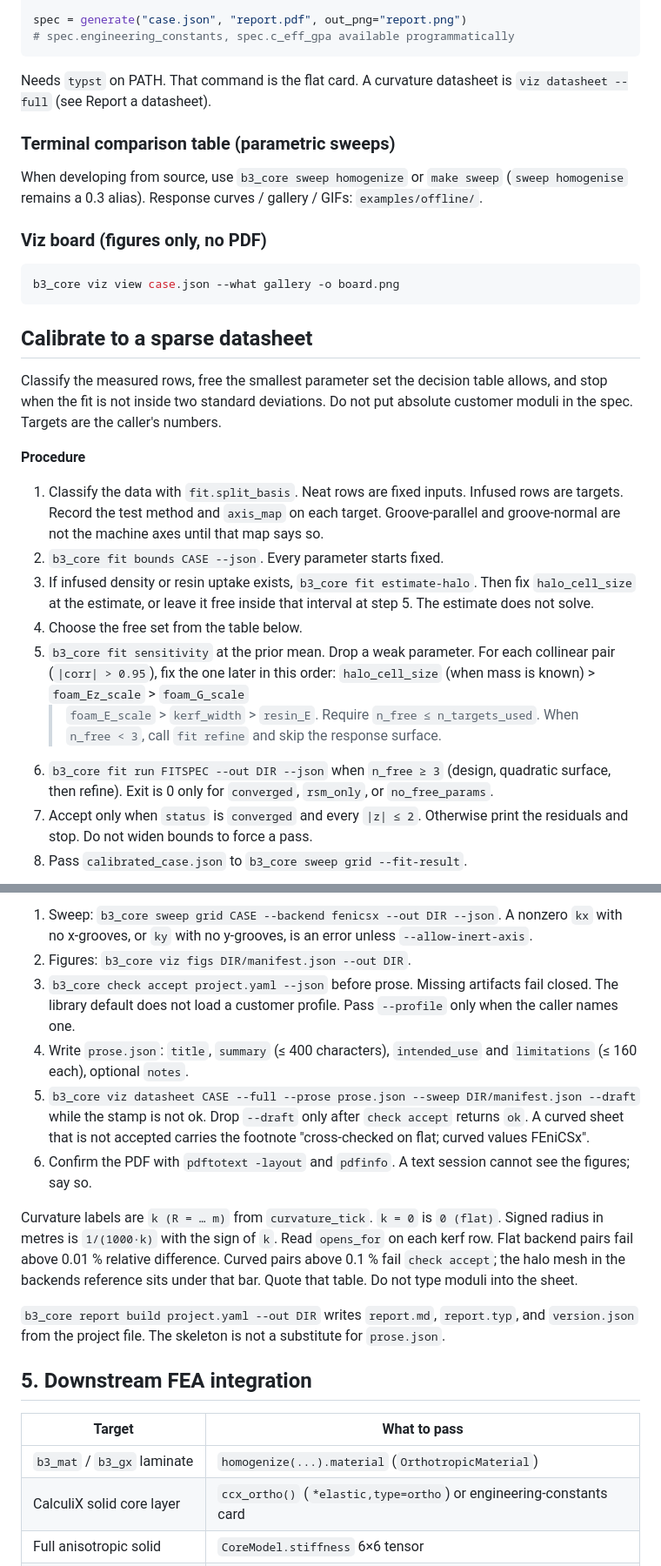
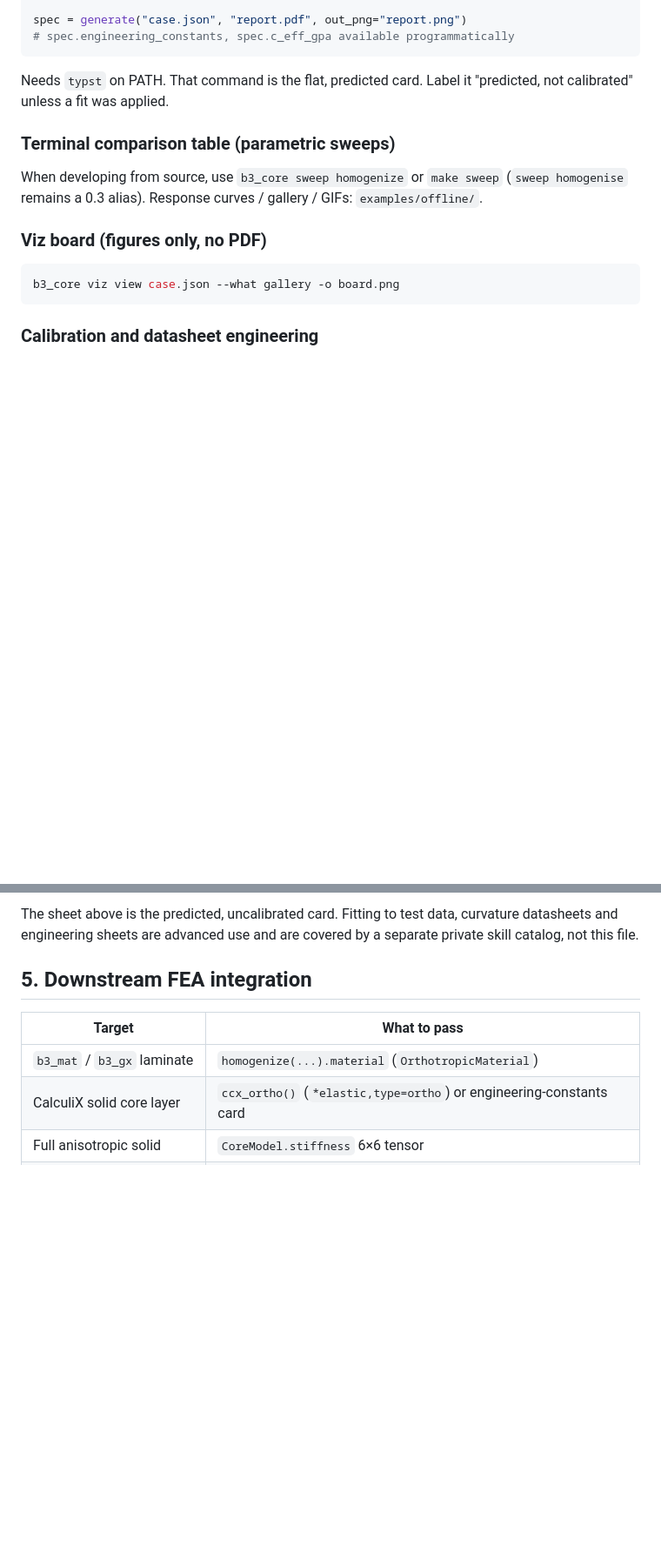
Before and after one commit to wr1/b3_core, a Markdown page: SKILL.md, 2 parts joined by grey strips. Shown at 87% size. Rendered like a GitHub page; blank space fills up the shorter version.

Commit message:
skill: keep straightforward use; move calibration/datasheet engineering out

````diff
--- a/SKILL.md
+++ b/SKILL.md
@@ -407,8 +407,8 @@ spec = generate("case.json", "report.pdf", out_png="report.png")
 # spec.engineering_constants, spec.c_eff_gpa available programmatically
 ```
 
-Needs `typst` on PATH. That command is the flat card. A curvature datasheet
-is `viz datasheet --full` (see Report a datasheet).
+Needs `typst` on PATH. That command is the flat, predicted card. Label it
+"predicted, not calibrated" unless a fit was applied.
 
 ### Terminal comparison table (parametric sweeps)
 
@@ -422,34 +422,5 @@ Response curves / gallery / GIFs: `examples/offline/`.
 b3_core viz view case.json --what gallery -o board.png
 ```
 
-## Calibrate to a sparse datasheet
+### Calibration and datasheet engineering
 
-Classify the measured rows, free the smallest parameter set the decision
-table allows, and stop when the fit is not inside two standard deviations.
-Do not put absolute customer moduli in the spec. Targets are the caller's
-numbers.
-
-**Procedure**
-
-1. Classify the data with `fit.split_basis`. Neat rows are fixed inputs.
-   Infused rows are targets. Record the test method and `axis_map` on each
-   target. Groove-parallel and groove-normal are not the machine axes until
-   that map says so.
-2. `b3_core fit bounds CASE --json`. Every parameter starts fixed.
-3. If infused density or resin uptake exists, `b3_core fit estimate-halo`.
-   Then fix `halo_cell_size` at the estimate, or leave it free inside that
-   interval at step 5. The estimate does not solve.
-4. Choose the free set from the table below.
-5. `b3_core fit sensitivity` at the prior mean. Drop a weak parameter. For
-   each collinear pair (`|corr| > 0.95`), fix the one later in this order:
-   `halo_cell_size` (when mass is known) > `foam_Ez_scale` > `foam_G_scale`
-   > `foam_E_scale` > `kerf_width` > `resin_E`.
-   Require `n_free ≤ n_targets_used`. When `n_free < 3`, call `fit refine`
-   and skip the response surface.
-6. `b3_core fit run FITSPEC --out DIR --json` when `n_free ≥ 3` (design,
-   quadratic surface, then refine). Exit is 0 only for `converged`,
-   `rsm_only`, or `no_free_params`.
-7. Accept only when `status` is `converged` and every `|z| ≤ 2`. Otherwise
-   print the residuals and stop. Do not widen bounds to force a pass.
-8. Pass `calibrated_case.json` to `b3_core sweep grid --fit-result`.
-
@@ -484,29 +427,6 @@ copied numbers. Any check with `ok: false` stops the task.
-1. Sweep: `b3_core sweep grid CASE --backend fenicsx --out DIR --json`.
-   A nonzero `kx` with no x-grooves, or `ky` with no y-grooves, is an error
-   unless `--allow-inert-axis`.
-2. Figures: `b3_core viz figs DIR/manifest.json --out DIR`.
-3. `b3_core check accept project.yaml --json` before prose. Missing
-   artifacts fail closed. The library default does not load a customer
-   profile. Pass `--profile` only when the caller names one.
-4. Write `prose.json`: `title`, `summary` (≤ 400 characters),
-   `intended_use` and `limitations` (≤ 160 each), optional `notes`.
-5. `b3_core viz datasheet CASE --full --prose prose.json --sweep DIR/manifest.json --draft`
-   while the stamp is not ok. Drop `--draft` only after `check accept`
-   returns `ok`. A curved sheet that is not accepted carries the footnote
-   "cross-checked on flat; curved values FEniCSx".
-6. Confirm the PDF with `pdftotext -layout` and `pdfinfo`. A text session
-   cannot see the figures; say so.
-
-Curvature labels are `k (R = … m)` from `curvature_tick`. `k = 0` is
-`0 (flat)`. Signed radius in metres is `1/(1000·k)` with the sign of `k`.
-Read `opens_for` on each kerf row. Flat backend pairs fail above 0.01 %
-relative difference. Curved pairs above 0.1 % fail `check accept`; the
-halo mesh in the backends reference sits under that bar. Quote that table.
-Do not type moduli into the sheet.
-
-`b3_core report build project.yaml --out DIR` writes `report.md`,
-`report.typ`, and `version.json` from the project file. The skeleton is
-not a substitute for `prose.json`.
+The sheet above is the predicted, uncalibrated card. Fitting to test data,
+curvature datasheets and engineering sheets are advanced use and are covered
+by a separate private skill catalog, not this file.
 
 ## 5. Downstream FEA integration
 
````
Also changed, not shown: other parts of SKILL.md (+0 -30 lines).
